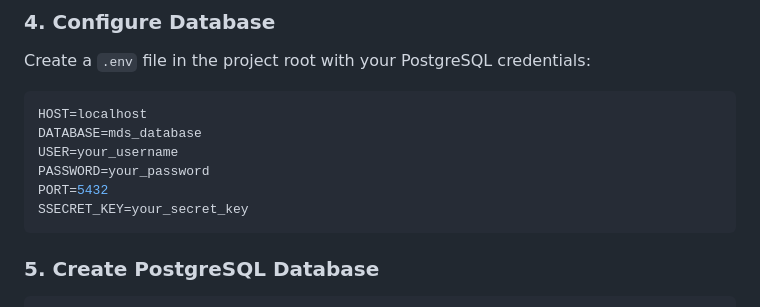
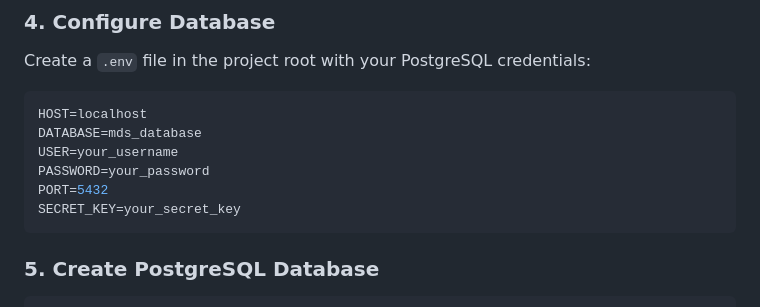
Before and after one commit to marga120/mds-application, a Markdown page: README.md, the part around the change. GitHub-like rendering.

Commit message:
Fixed typo

````diff
--- a/README.md
+++ b/README.md
@@ -48,7 +48,7 @@ DATABASE=mds_database
 USER=your_username
 PASSWORD=your_password
 PORT=5432
-SSECRET_KEY=your_secret_key
+SECRET_KEY=your_secret_key
 ```
 
 ### 5. Create PostgreSQL Database
````
